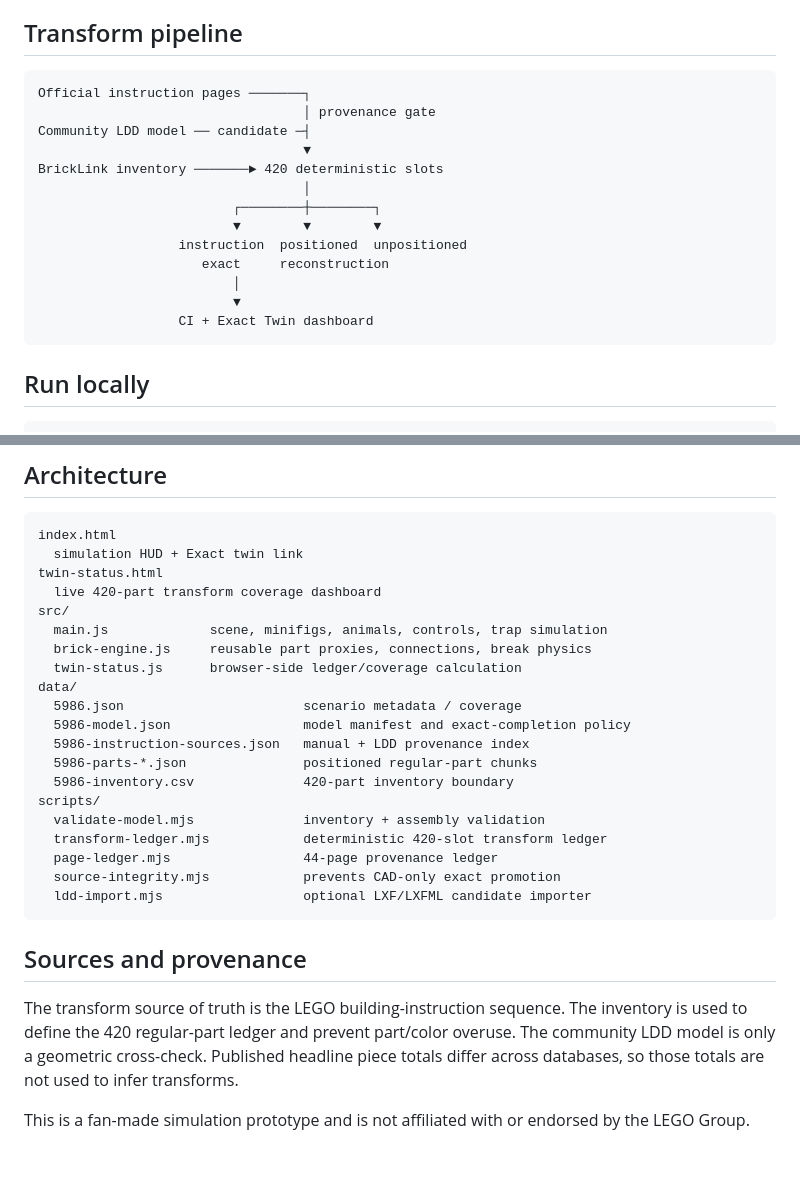
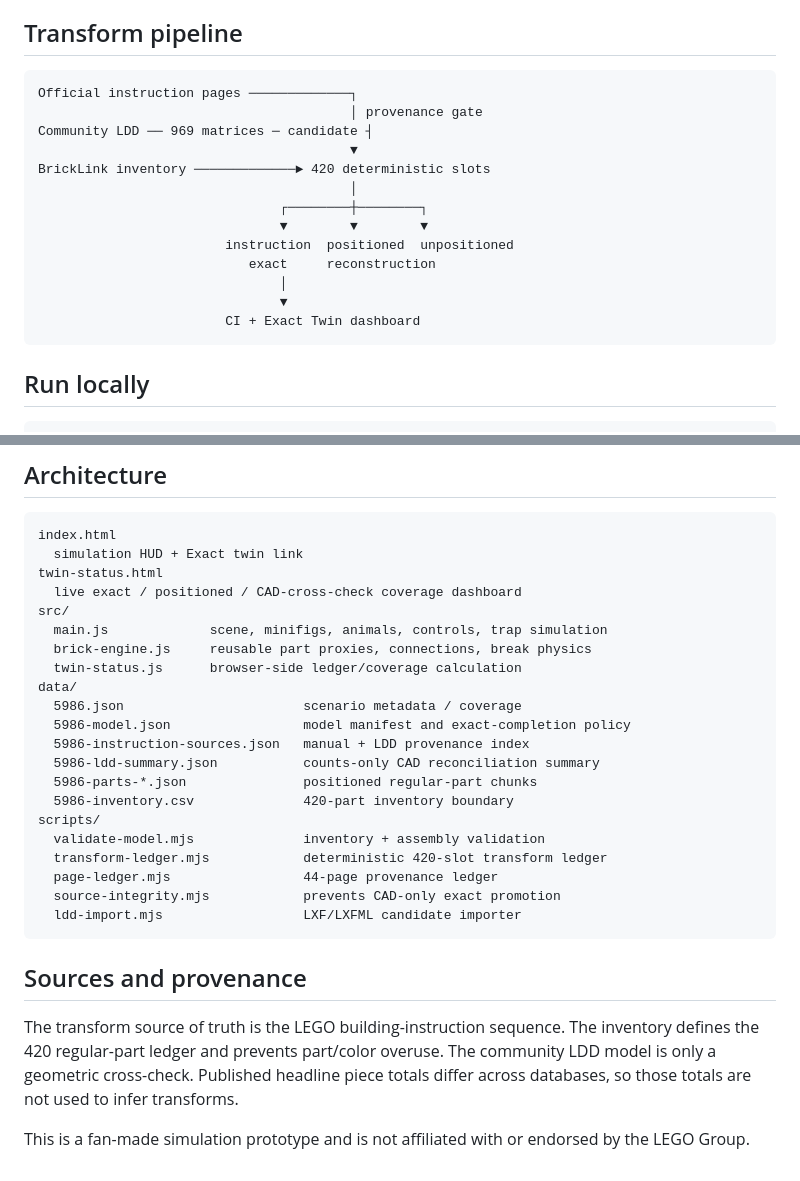
Before and after one commit to ancientpagoda-rgb/lego-sim, a Markdown page: README.md, 2 parts joined by grey strips. Rendered like a GitHub page.

````diff
--- a/README.md
+++ b/README.md
@@ -61,19 +67,19 @@ Current captured pages include the set overview, character/animal assembly refer
 ## Transform pipeline
 
 ```text
-Official instruction pages ───────┐
-                                  │ provenance gate
-Community LDD model ── candidate ─┤
-                                  ▼
-BrickLink inventory ───────► 420 deterministic slots
-                                  │
-                         ┌────────┼────────┐
-                         ▼        ▼        ▼
-                  instruction  positioned  unpositioned
-                     exact     reconstruction
-                         │
-                         ▼
-                  CI + Exact Twin dashboard
+Official instruction pages ─────────────┐
+                                        │ provenance gate
+Community LDD ── 969 matrices ─ candidate ┤
+                                        ▼
+BrickLink inventory ─────────────► 420 deterministic slots
+                                        │
+                               ┌────────┼────────┐
+                               ▼        ▼        ▼
+                        instruction  positioned  unpositioned
+                           exact     reconstruction
+                               │
+                               ▼
+                        CI + Exact Twin dashboard
 ```
 
 ## Run locally
@@ -108,7 +114,7 @@ npm run page-ledger
 index.html
   simulation HUD + Exact twin link
 twin-status.html
-  live 420-part transform coverage dashboard
+  live exact / positioned / CAD-cross-check coverage dashboard
 src/
   main.js             scene, minifigs, animals, controls, trap simulation
   brick-engine.js     reusable part proxies, connections, break physics
@@ -117,6 +123,7 @@ data/
   5986.json                       scenario metadata / coverage
   5986-model.json                 model manifest and exact-completion policy
   5986-instruction-sources.json   manual + LDD provenance index
+  5986-ldd-summary.json           counts-only CAD reconciliation summary
   5986-parts-*.json               positioned regular-part chunks
   5986-inventory.csv              420-part inventory boundary
 scripts/
@@ -124,11 +131,11 @@ scripts/
   transform-ledger.mjs            deterministic 420-slot transform ledger
   page-ledger.mjs                 44-page provenance ledger
   source-integrity.mjs            prevents CAD-only exact promotion
-  ldd-import.mjs                  optional LXF/LXFML candidate importer
+  ldd-import.mjs                  LXF/LXFML candidate importer
 ```
 
 ## Sources and provenance
 
-The transform source of truth is the LEGO building-instruction sequence. The inventory is used to define the 420 regular-part ledger and prevent part/color overuse. The community LDD model is only a geometric cross-check. Published headline piece totals differ across databases, so those totals are not used to infer transforms.
+The transform source of truth is the LEGO building-instruction sequence. The inventory defines the 420 regular-part ledger and prevents part/color overuse. The community LDD model is only a geometric cross-check. Published headline piece totals differ across databases, so those totals are not used to infer transforms.
 
 This is a fan-made simulation prototype and is not affiliated with or endorsed by the LEGO Group.
````
Also changed, not shown: other parts of README.md (+19 -13 lines).
